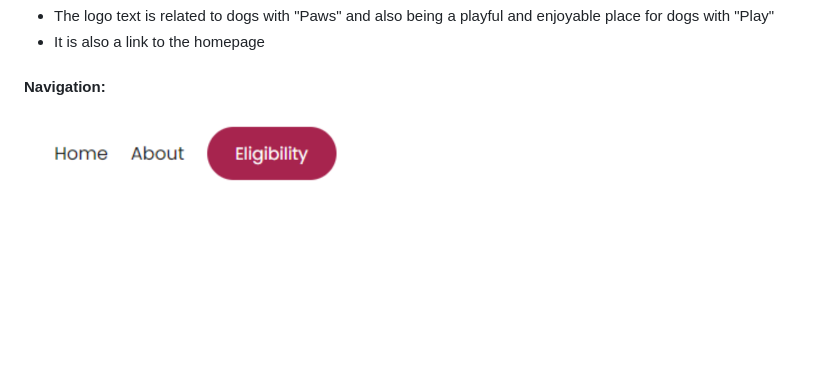
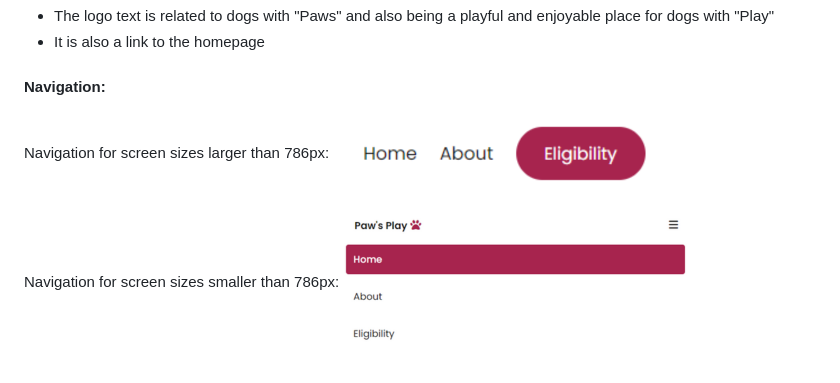
Before and after one commit to ilyasolgun11/paws-play-pp1, a Markdown page: README.md, the part around the change. Rendered like a GitHub page; pictures changed too: assets/images/navigation-readme-small.png (added); blank space fills up the shorter version.

Commit message:
Add large and small navigation to readme

```diff
--- a/README.md
+++ b/README.md
@@ -90,4 +90,8 @@ The header element is stuck to the top of the page, Although it was a challangin
 
 #### Navigation: <a name="navigation"></a>
 
+Navigation for screen sizes larger than 786px:
 ![navigation](assets/images/navigation-readme.png)
+
+Navigation for screen sizes smaller than 786px:
+![navigation small](assets/images/navigation-readme-small.png)
```
